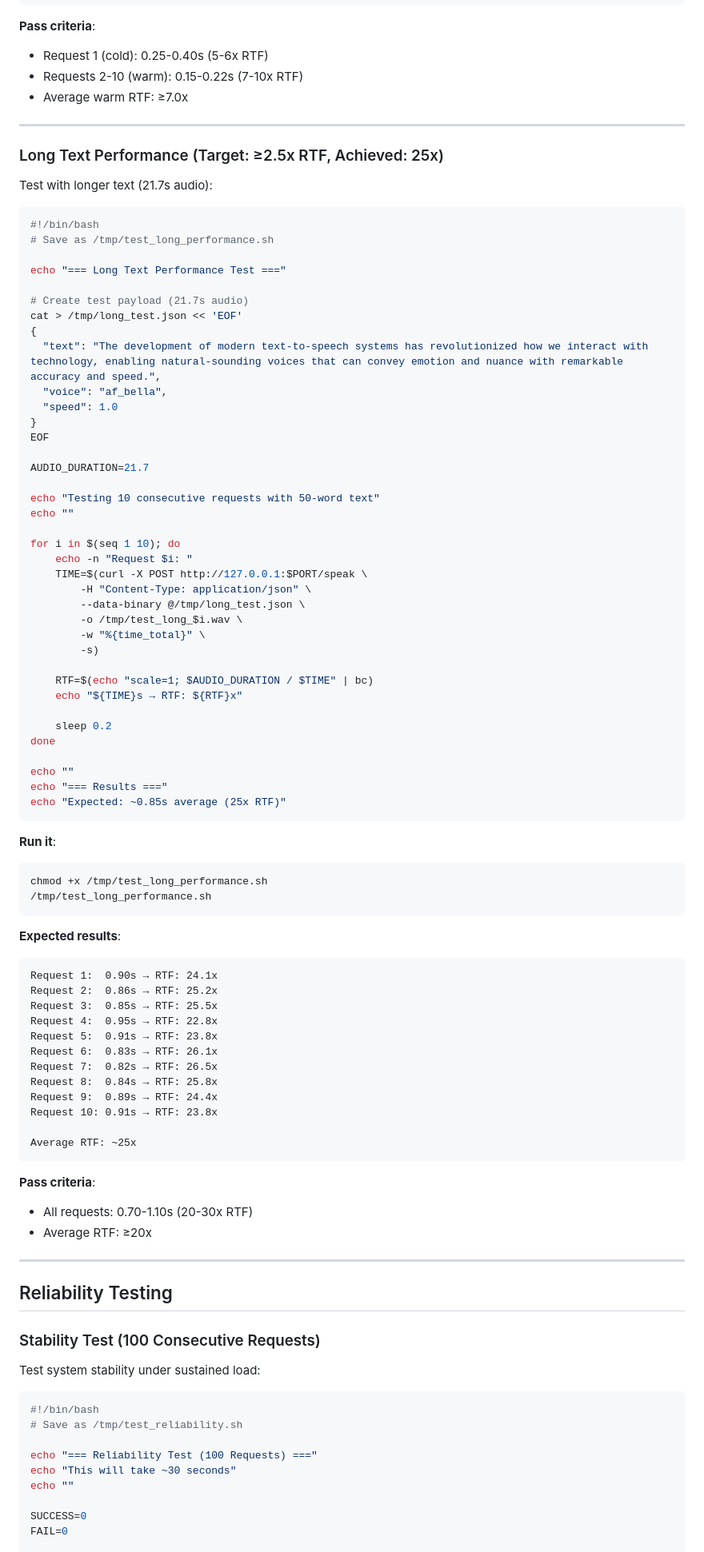
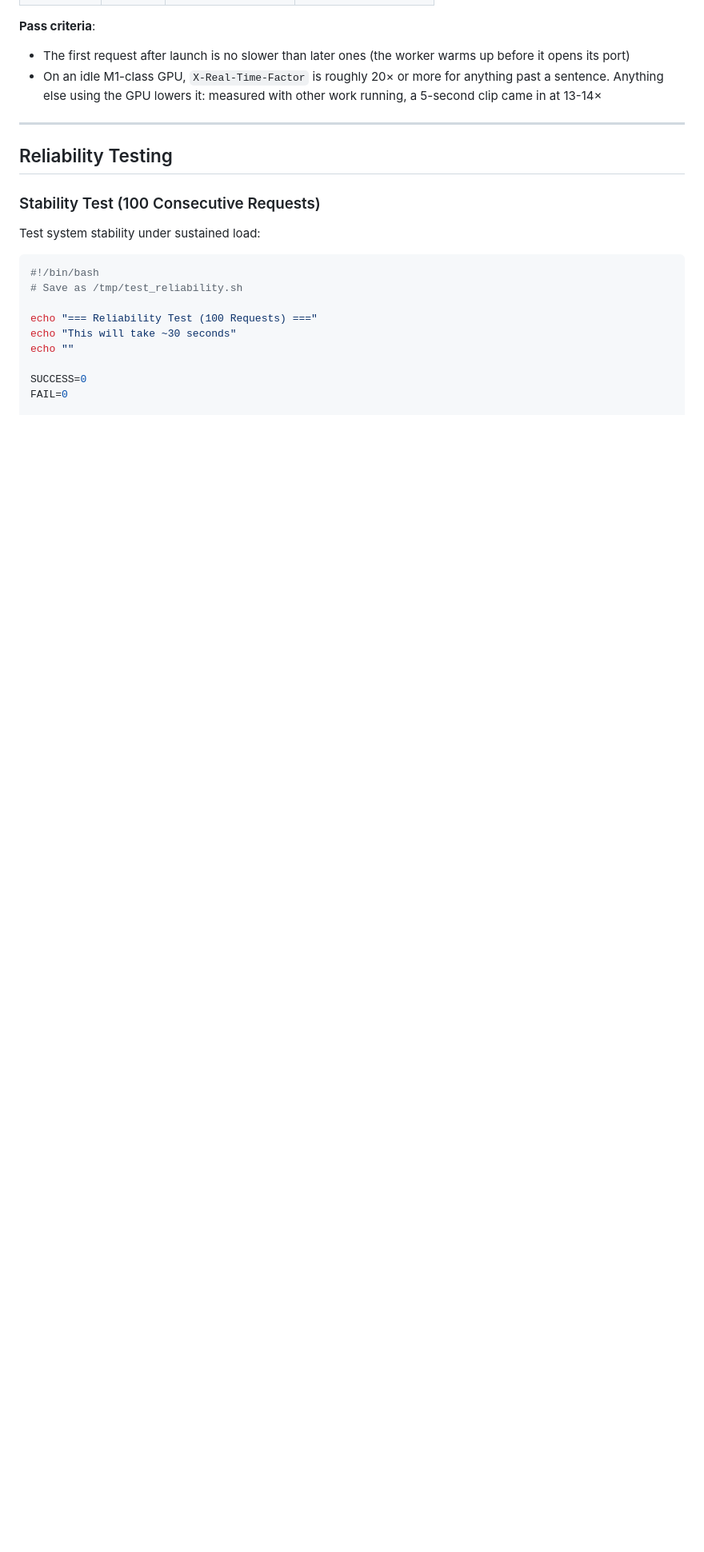
Before and after one commit to renchris/natural-text-to-voice-extension, a Markdown page: native-helper/TESTING_GUIDE.md, the part around one of its changes. Shown at 80% size. GitHub-like rendering; blank space fills up the shorter version.

````diff
--- a/native-helper/TESTING_GUIDE.md
+++ b/native-helper/TESTING_GUIDE.md
@@ -180,80 +159,8 @@ Average warm RTF: 8.3x
 
 **Pass criteria**:
-- Request 1 (cold): 0.25-0.40s (5-6x RTF)
-- Requests 2-10 (warm): 0.15-0.22s (7-10x RTF)
-- Average warm RTF: ≥7.0x
-
----
-
-### Long Text Performance (Target: ≥2.5x RTF, Achieved: 25x)
-
-Test with longer text (21.7s audio):
-
-```bash
-#!/bin/bash
-# Save as /tmp/test_long_performance.sh
-
-echo "=== Long Text Performance Test ==="
-
-# Create test payload (21.7s audio)
-cat > /tmp/long_test.json << 'EOF'
-{
-  "text": "The development of modern text-to-speech systems has revolutionized how we interact with technology, enabling natural-sounding voices that can convey emotion and nuance with remarkable accuracy and speed.",
-  "voice": "af_bella",
-  "speed": 1.0
-}
-EOF
-
-AUDIO_DURATION=21.7
-
-echo "Testing 10 consecutive requests with 50-word text"
-echo ""
-
-for i in $(seq 1 10); do
-    echo -n "Request $i: "
-    TIME=$(curl -X POST http://127.0.0.1:$PORT/speak \
-        -H "Content-Type: application/json" \
-        --data-binary @/tmp/long_test.json \
-        -o /tmp/test_long_$i.wav \
-        -w "%{time_total}" \
-        -s)
-
-    RTF=$(echo "scale=1; $AUDIO_DURATION / $TIME" | bc)
-    echo "${TIME}s → RTF: ${RTF}x"
-
-    sleep 0.2
-done
-
-echo ""
-echo "=== Results ==="
-echo "Expected: ~0.85s average (25x RTF)"
-```
-
-**Run it**:
-```bash
-chmod +x /tmp/test_long_performance.sh
-/tmp/test_long_performance.sh
-```
-
-**Expected results**:
-```
-Request 1:  0.90s → RTF: 24.1x
-Request 2:  0.86s → RTF: 25.2x
-Request 3:  0.85s → RTF: 25.5x
-Request 4:  0.95s → RTF: 22.8x
-Request 5:  0.91s → RTF: 23.8x
-Request 6:  0.83s → RTF: 26.1x
-Request 7:  0.82s → RTF: 26.5x
-Request 8:  0.84s → RTF: 25.8x
-Request 9:  0.89s → RTF: 24.4x
-Request 10: 0.91s → RTF: 23.8x
-
-Average RTF: ~25x
-```
-
-**Pass criteria**:
-- All requests: 0.70-1.10s (20-30x RTF)
-- Average RTF: ≥20x
+- The first request after launch is no slower than later ones (the worker warms up before it opens its port)
+- On an idle M1-class GPU, `X-Real-Time-Factor` is roughly 20× or more for anything past a sentence. Anything
+  else using the GPU lowers it: measured with other work running, a 5-second clip came in at 13-14×
 
 ---
 
````
Also changed, not shown: other parts of native-helper/TESTING_GUIDE.md (+137 -220 lines).
